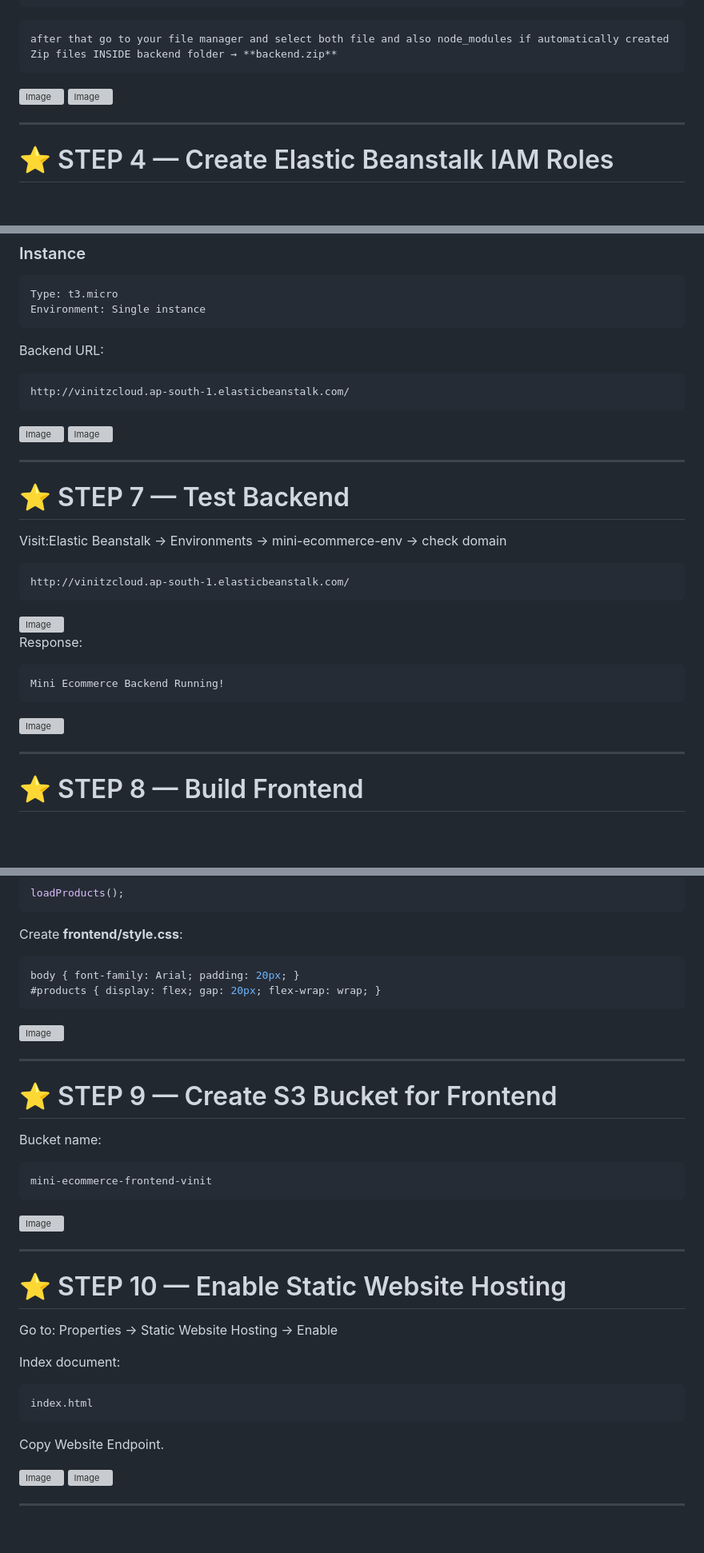
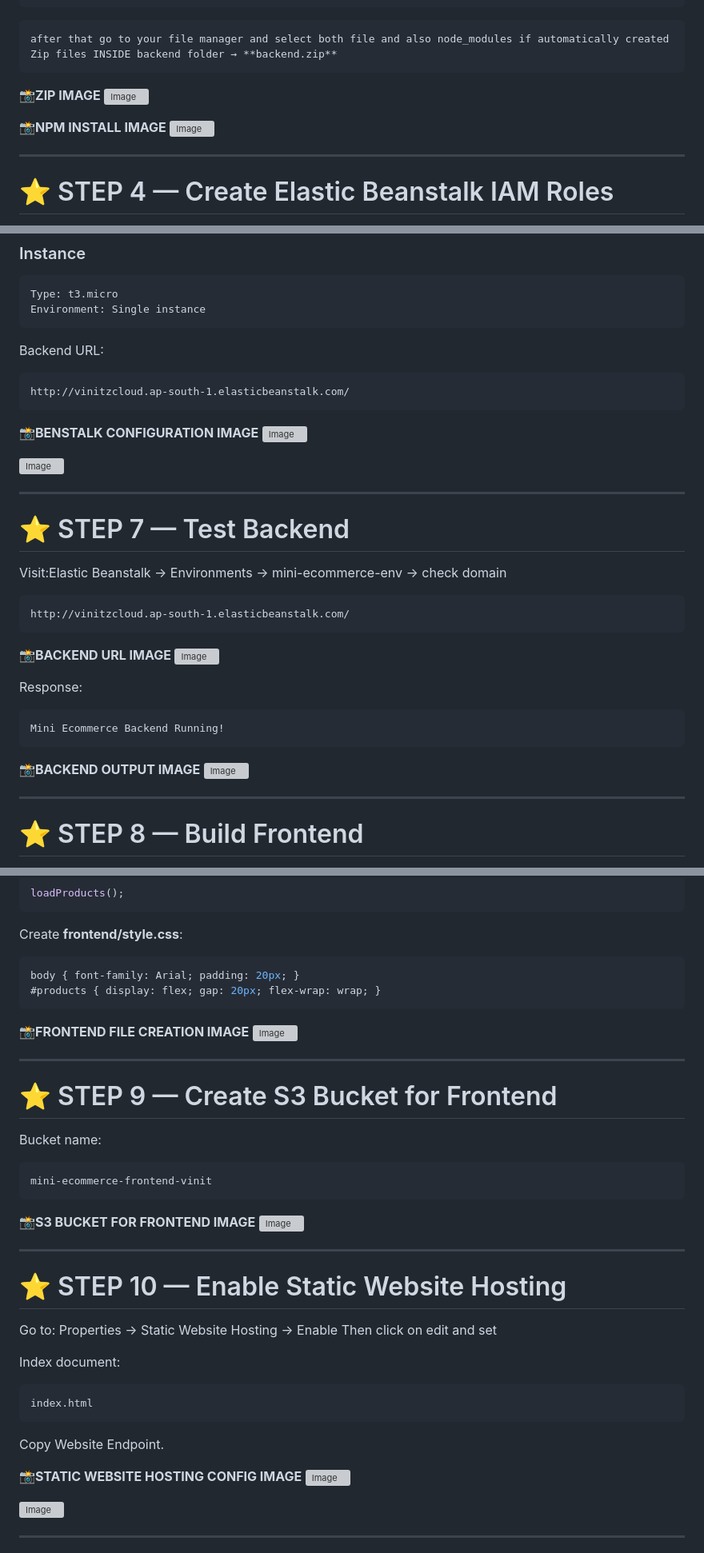
Before and after one commit to vinittippanawar/mini-ecommerce-aws-project, a Markdown page: README.md, 3 parts joined by grey strips. Shown: that part at 80% size. Rendered like a GitHub page; blank space fills up the shorter version; grey boxes are pictures that could not be loaded.

````diff
--- a/README.md
+++ b/README.md
@@ -219,9 +221,10 @@ after that go to your file manager and select both file and also node_modules if
 Zip files INSIDE backend folder → **backend.zip**
 ```
 
-
+**📸ZIP  IMAGE**
 <img width="1920" height="1080" alt="Image" src="https://github.com/user-attachments/assets/39ef09ae-8258-4cc9-9834-63b826a6975a" />
 
+**📸NPM INSTALL IMAGE**
 <img width="1920" height="1080" alt="Image" src="https://github.com/user-attachments/assets/cd515c69-dda9-4dc7-9fac-b40ccccd5a38" />
 
 ---
@@ -325,7 +329,7 @@ Backend URL:
 ```
 http://vinitzcloud.ap-south-1.elasticbeanstalk.com/
 ```
-
+**📸BENSTALK CONFIGURATION IMAGE**
 <img width="1920" height="1080" alt="Image" src="https://github.com/user-attachments/assets/0b36a2c7-b7dd-48c8-bff4-9a45f6aa3fa1" />
 
 <img width="1920" height="1080" alt="Image" src="https://github.com/user-attachments/assets/4e64cce6-835b-4a71-9728-177fc9705f34" />
@@ -339,6 +343,7 @@ Visit:Elastic Beanstalk → Environments → mini-ecommerce-env → check domain
 ```
 http://vinitzcloud.ap-south-1.elasticbeanstalk.com/
 ```
+**📸BACKEND URL IMAGE**
 <img width="1920" height="1080" alt="Image" src="https://github.com/user-attachments/assets/020f9a79-ddce-4948-a66e-86e9b729ec83" />
 
 
@@ -346,6 +351,7 @@ Response:
 ```
 Mini Ecommerce Backend Running!
 ```
+**📸BACKEND OUTPUT IMAGE**
 <img width="1920" height="1080" alt="Image" src="https://github.com/user-attachments/assets/320d5878-b4b9-4583-b3f6-d2ab6ff07af2" />
 
 ---
@@ -395,6 +401,7 @@ Create **frontend/style.css**:
 body { font-family: Arial; padding: 20px; }
 #products { display: flex; gap: 20px; flex-wrap: wrap; }
 ```
+**📸FRONTEND FILE CREATION IMAGE**
 <img width="1408" height="371" alt="Image" src="https://github.com/user-attachments/assets/c78f78d2-c9ad-4fd2-8507-c2f77e4b059a" />
 
 ---
@@ -406,6 +413,7 @@ Bucket name:
 ```
 mini-ecommerce-frontend-vinit
 ```
+**📸S3 BUCKET FOR FRONTEND IMAGE**
 <img width="1920" height="1080" alt="Image" src="https://github.com/user-attachments/assets/83c249d8-0084-4739-b732-9a993190af88" />
 
 ---
@@ -414,6 +422,7 @@ mini-ecommerce-frontend-vinit
 
 Go to:
 Properties → Static Website Hosting → Enable
+Then click on edit and set
 
 Index document:
 ```
@@ -422,7 +431,7 @@ index.html
 
 Copy Website Endpoint.
 
-
+**📸STATIC WEBSITE  HOSTING CONFIG IMAGE**
 <img width="1447" height="358" alt="Image" src="https://github.com/user-attachments/assets/80592a4b-78d1-472e-90cb-7bafe6cb5fbe" />
 
 <img width="1920" height="1080" alt="Image" src="https://github.com/user-attachments/assets/74a365f9-f16b-4140-82eb-c1e06e404621" />
````
Also changed, not shown: other parts of README.md (+33 -5 lines).
